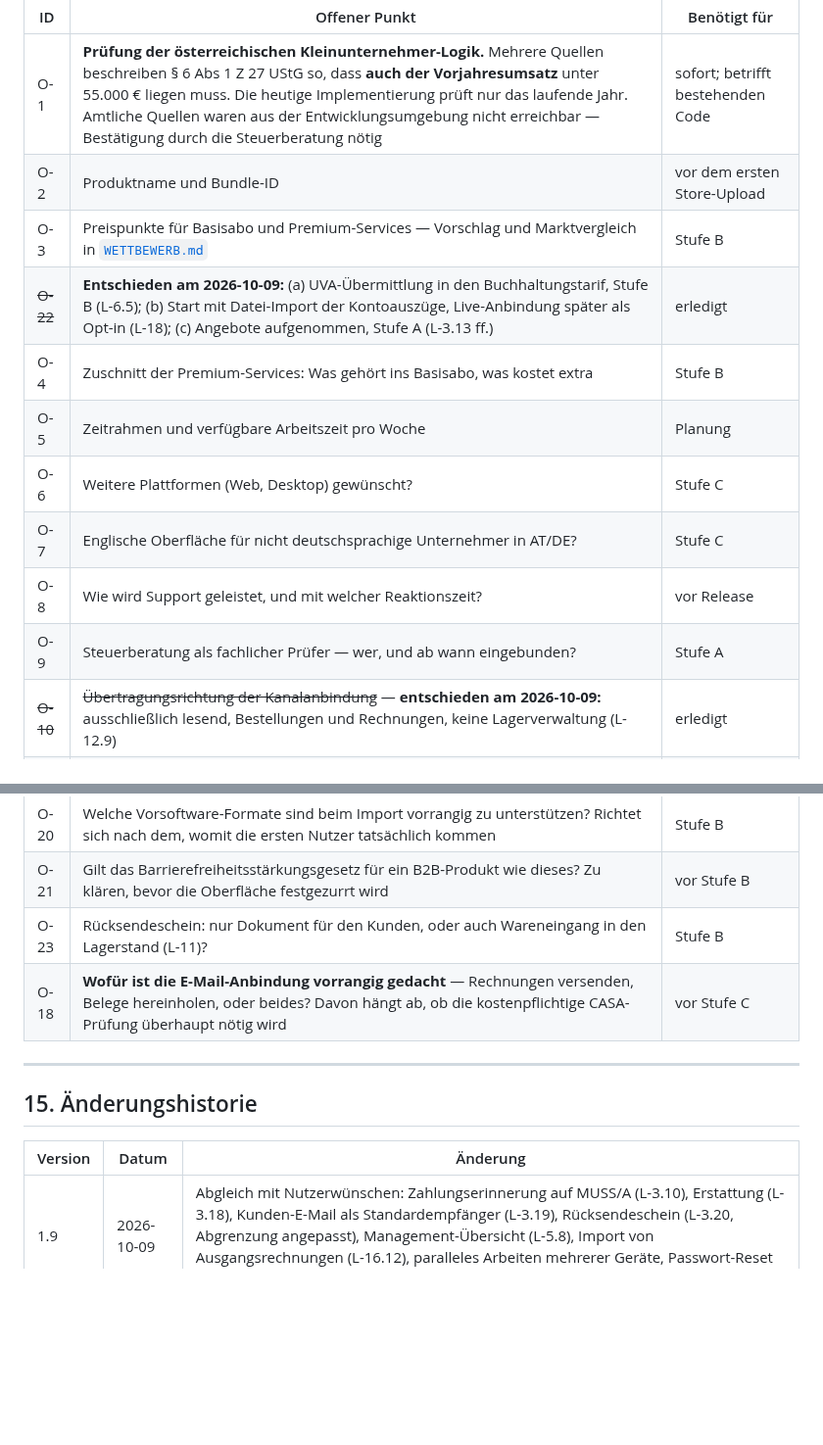
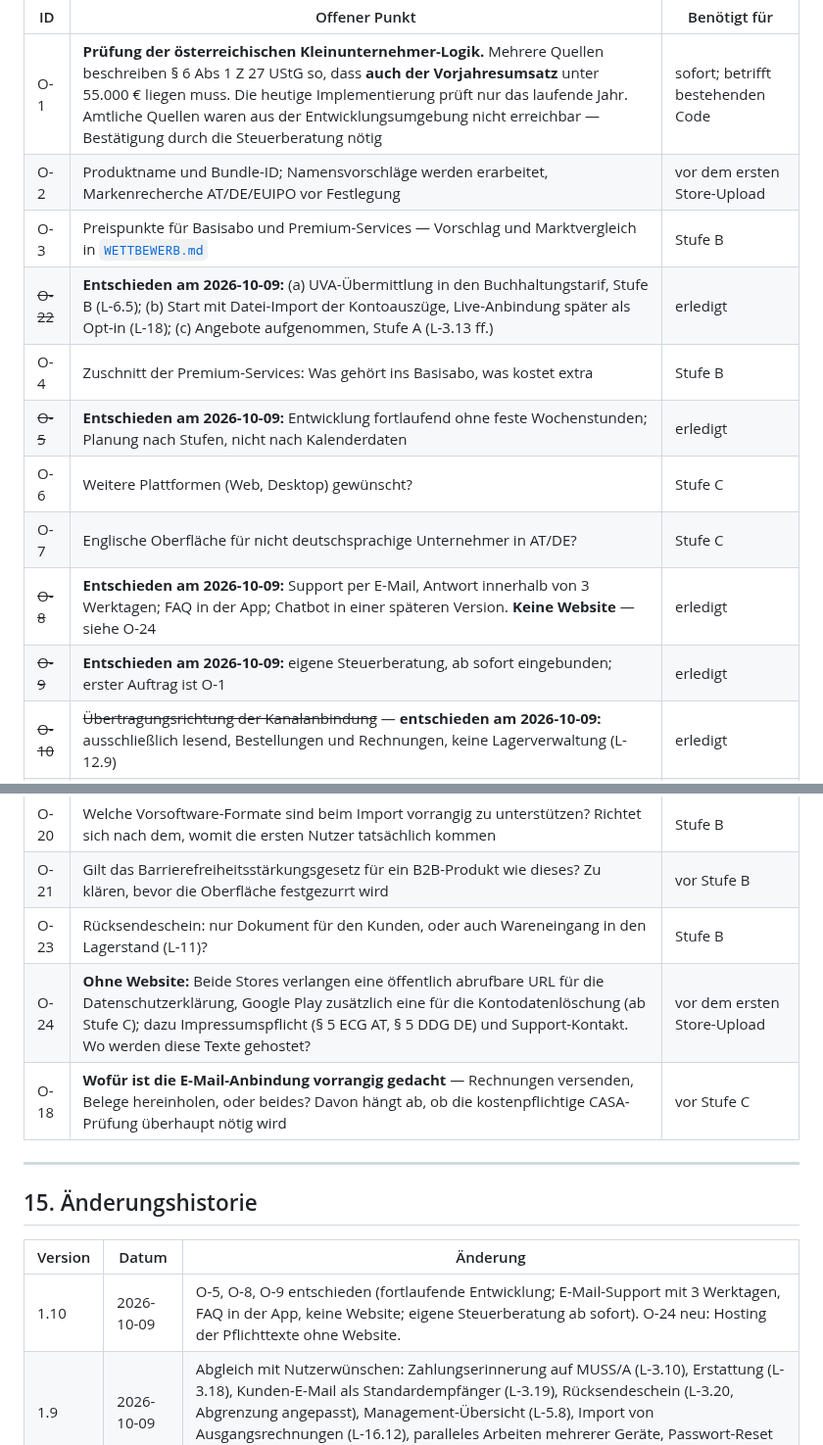
Before and after one commit to juergenjesenko-gif/Buchhaltung-, a Markdown page: docs/LASTENHEFT.md, 2 parts joined by grey strips. Shown at 98% size. Drawn GitHub-style; blank space fills up the shorter version.

Commit message:
Lastenheft 1.10: O-5, O-8, O-9 entschieden, O-24 neu
Co-Authored-By: Claude Opus 5.5 <noreply@anthropic.com>
Claude-Session: https://claude.ai/code/session_016sfhTuSB7LJAoqeRige712

```diff
--- a/docs/LASTENHEFT.md
+++ b/docs/LASTENHEFT.md
@@ -777,15 +777,15 @@ Zu entscheiden, bevor die betroffene Anforderung umgesetzt wird:
 | ID | Offener Punkt | Benötigt für |
 |---|---|---|
 | O-1 | **Prüfung der österreichischen Kleinunternehmer-Logik.** Mehrere Quellen beschreiben § 6 Abs 1 Z 27 UStG so, dass **auch der Vorjahresumsatz** unter 55.000 € liegen muss. Die heutige Implementierung prüft nur das laufende Jahr. Amtliche Quellen waren aus der Entwicklungsumgebung nicht erreichbar — Bestätigung durch die Steuerberatung nötig | sofort; betrifft bestehenden Code |
-| O-2 | Produktname und Bundle-ID | vor dem ersten Store-Upload |
+| O-2 | Produktname und Bundle-ID; Namensvorschläge werden erarbeitet, Markenrecherche AT/DE/EUIPO vor Festlegung | vor dem ersten Store-Upload |
 | O-3 | Preispunkte für Basisabo und Premium-Services — Vorschlag und Marktvergleich in [`WETTBEWERB.md`](WETTBEWERB.md) | Stufe B |
 | ~~O-22~~ | **Entschieden am 2026-10-09:** (a) UVA-Übermittlung in den Buchhaltungstarif, Stufe B (L-6.5); (b) Start mit Datei-Import der Kontoauszüge, Live-Anbindung später als Opt-in (L-18); (c) Angebote aufgenommen, Stufe A (L-3.13 ff.) | erledigt |
 | O-4 | Zuschnitt der Premium-Services: Was gehört ins Basisabo, was kostet extra | Stufe B |
-| O-5 | Zeitrahmen und verfügbare Arbeitszeit pro Woche | Planung |
+| ~~O-5~~ | **Entschieden am 2026-10-09:** Entwicklung fortlaufend ohne feste Wochenstunden; Planung nach Stufen, nicht nach Kalenderdaten | erledigt |
 | O-6 | Weitere Plattformen (Web, Desktop) gewünscht? | Stufe C |
 | O-7 | Englische Oberfläche für nicht deutschsprachige Unternehmer in AT/DE? | Stufe C |
-| O-8 | Wie wird Support geleistet, und mit welcher Reaktionszeit? | vor Release |
-| O-9 | Steuerberatung als fachlicher Prüfer — wer, und ab wann eingebunden? | Stufe A |
+| ~~O-8~~ | **Entschieden am 2026-10-09:** Support per E-Mail, Antwort innerhalb von 3 Werktagen; FAQ in der App; Chatbot in einer späteren Version. **Keine Website** — siehe O-24 | erledigt |
+| ~~O-9~~ | **Entschieden am 2026-10-09:** eigene Steuerberatung, ab sofort eingebunden; erster Auftrag ist O-1 | erledigt |
 | ~~O-10~~ | ~~Übertragungsrichtung der Kanalanbindung~~ — **entschieden am 2026-10-09:** ausschließlich lesend, Bestellungen und Rechnungen, keine Lagerverwaltung (L-12.9) | erledigt |
 | ~~O-11~~ | ~~Was ist mit „Google" gemeint?~~ — **entschieden am 2026-10-09:** Google Merchant Center | erledigt |
 | O-12 | Ab wann wird OSS gebraucht — verkaufst du bereits grenzüberschreitend an Privatkunden? | vor Stufe C |
@@ -799,6 +799,7 @@ Zu entscheiden, bevor die betroffene Anforderung umgesetzt wird:
 | O-20 | Welche Vorsoftware-Formate sind beim Import vorrangig zu unterstützen? Richtet sich nach dem, womit die ersten Nutzer tatsächlich kommen | Stufe B |
 | O-21 | Gilt das Barrierefreiheitsstärkungsgesetz für ein B2B-Produkt wie dieses? Zu klären, bevor die Oberfläche festgezurrt wird | vor Stufe B |
 | O-23 | Rücksendeschein: nur Dokument für den Kunden, oder auch Wareneingang in den Lagerstand (L-11)? | Stufe B |
+| O-24 | **Ohne Website:** Beide Stores verlangen eine öffentlich abrufbare URL für die Datenschutzerklärung, Google Play zusätzlich eine für die Kontodatenlöschung (ab Stufe C); dazu Impressumspflicht (§ 5 ECG AT, § 5 DDG DE) und Support-Kontakt. Wo werden diese Texte gehostet? | vor dem ersten Store-Upload |
 | O-18 | **Wofür ist die E-Mail-Anbindung vorrangig gedacht** — Rechnungen versenden, Belege hereinholen, oder beides? Davon hängt ab, ob die kostenpflichtige CASA-Prüfung überhaupt nötig wird | vor Stufe C |
 
 ---
@@ -807,6 +808,7 @@ Zu entscheiden, bevor die betroffene Anforderung umgesetzt wird:
 
 | Version | Datum | Änderung |
 |---|---|---|
+| 1.10 | 2026-10-09 | O-5, O-8, O-9 entschieden (fortlaufende Entwicklung; E-Mail-Support mit 3 Werktagen, FAQ in der App, keine Website; eigene Steuerberatung ab sofort). O-24 neu: Hosting der Pflichttexte ohne Website. |
 | 1.9 | 2026-10-09 | Abgleich mit Nutzerwünschen: Zahlungserinnerung auf MUSS/A (L-3.10), Erstattung (L-3.18), Kunden-E-Mail als Standardempfänger (L-3.19), Rücksendeschein (L-3.20, Abgrenzung angepasst), Management-Übersicht (L-5.8), Import von Ausgangsrechnungen (L-16.12), paralleles Arbeiten mehrerer Geräte, Passwort-Reset und 2FA (L-19.12 bis L-19.14). O-23 neu. Aufwand A+B 48–75 Personenwochen. |
 | 1.8 | 2026-10-09 | Neuer Block L-19 Datenschutz: kein Nutzerkonto bis zur Cloud-Synchronisierung (Stufe C), Rollen, vollständige Tabelle der Datenflüsse, Regel zu Löschung gegen Aufbewahrungspflicht. L-17.1/L-17.3 von „Registrierung" auf „erste Einrichtung" umgestellt; Widerspruch zu NFA-2 der Spezifikation aufgelöst. |
 | 1.7 | 2026-10-09 | O-22 entschieden: UVA-Übermittlung in den Haupttarif (Stufe B), Kontoumsätze per Datei-Import (neuer Block L-18), Angebote aufgenommen (L-3.13 bis L-3.17). Aufwand Stufe A und B auf 46–72 Personenwochen. |
```
Also changed, not shown: other parts of docs/LASTENHEFT.md (+1 -1 lines).
